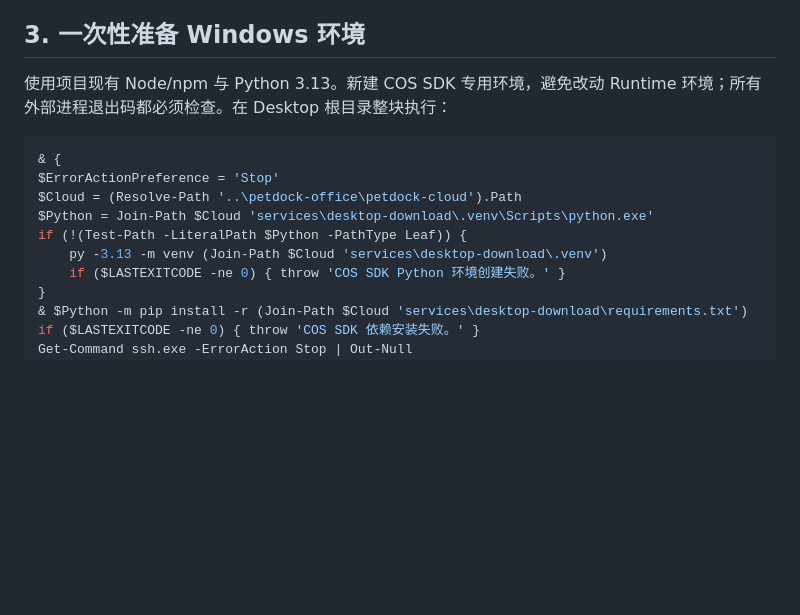
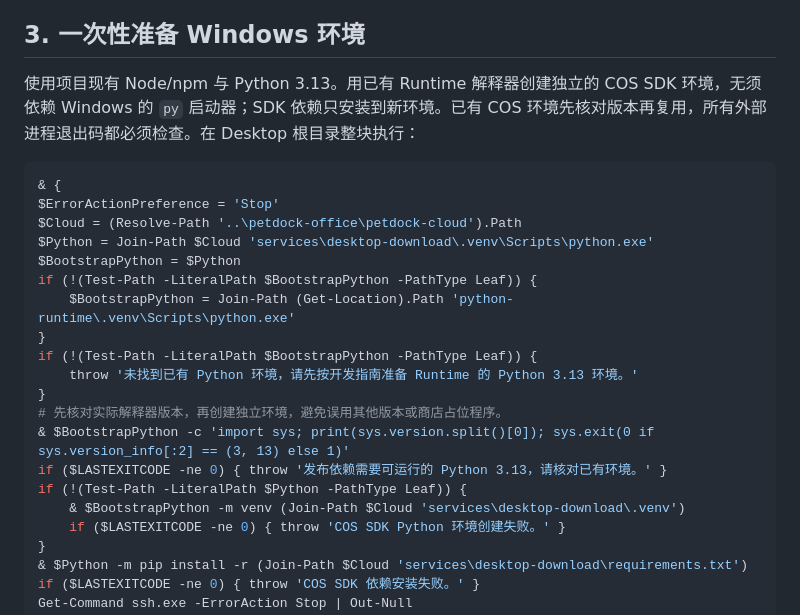
Before and after one commit to xrrii/desktop-pet, a Markdown page: docs/guides/DESKTOP_RELEASE_AUTOMATION.md, the part around one of its changes. Rendered like a GitHub page; blank space fills up the shorter version.

````diff
--- a/docs/guides/DESKTOP_RELEASE_AUTOMATION.md
+++ b/docs/guides/DESKTOP_RELEASE_AUTOMATION.md
@@ -38,15 +38,25 @@ sudo -n /usr/local/sbin/petdock-desktop-release
 
 ## 3. 一次性准备 Windows 环境
 
-使用项目现有 Node/npm 与 Python 3.13。新建 COS SDK 专用环境，避免改动 Runtime 环境；所有外部进程退出码都必须检查。在 Desktop 根目录整块执行：
+使用项目现有 Node/npm 与 Python 3.13。用已有 Runtime 解释器创建独立的 COS SDK 环境，无须依赖 Windows 的 `py` 启动器；SDK 依赖只安装到新环境。已有 COS 环境先核对版本再复用，所有外部进程退出码都必须检查。在 Desktop 根目录整块执行：
 
 ```powershell
 & {
 $ErrorActionPreference = 'Stop'
 $Cloud = (Resolve-Path '..\petdock-office\petdock-cloud').Path
 $Python = Join-Path $Cloud 'services\desktop-download\.venv\Scripts\python.exe'
+$BootstrapPython = $Python
+if (!(Test-Path -LiteralPath $BootstrapPython -PathType Leaf)) {
+    $BootstrapPython = Join-Path (Get-Location).Path 'python-runtime\.venv\Scripts\python.exe'
+}
+if (!(Test-Path -LiteralPath $BootstrapPython -PathType Leaf)) {
+    throw '未找到已有 Python 环境，请先按开发指南准备 Runtime 的 Python 3.13 环境。'
+}
+# 先核对实际解释器版本，再创建独立环境，避免误用其他版本或商店占位程序。
+& $BootstrapPython -c 'import sys; print(sys.version.split()[0]); sys.exit(0 if sys.version_info[:2] == (3, 13) else 1)'
+if ($LASTEXITCODE -ne 0) { throw '发布依赖需要可运行的 Python 3.13，请核对已有环境。' }
 if (!(Test-Path -LiteralPath $Python -PathType Leaf)) {
-    py -3.13 -m venv (Join-Path $Cloud 'services\desktop-download\.venv')
+    & $BootstrapPython -m venv (Join-Path $Cloud 'services\desktop-download\.venv')
     if ($LASTEXITCODE -ne 0) { throw 'COS SDK Python 环境创建失败。' }
 }
 & $Python -m pip install -r (Join-Path $Cloud 'services\desktop-download\requirements.txt')
````
Also changed, not shown: other parts of docs/guides/DESKTOP_RELEASE_AUTOMATION.md (+1 -1 lines), docs/plans/NACOS_AND_DESKTOP_AUTO_UPDATE_PLAN.md (+6 -0 lines).
